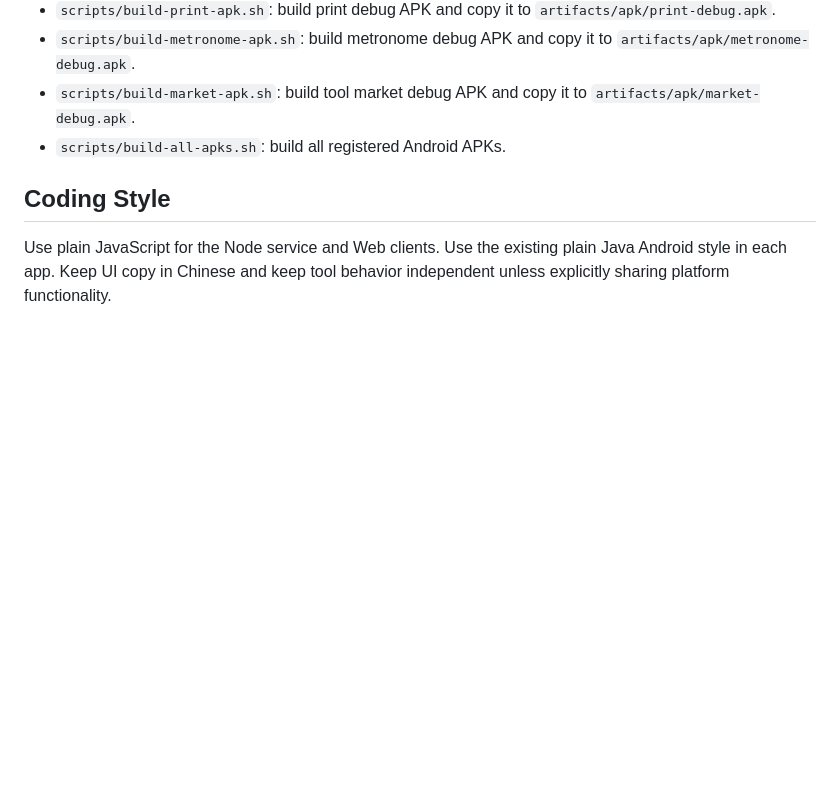
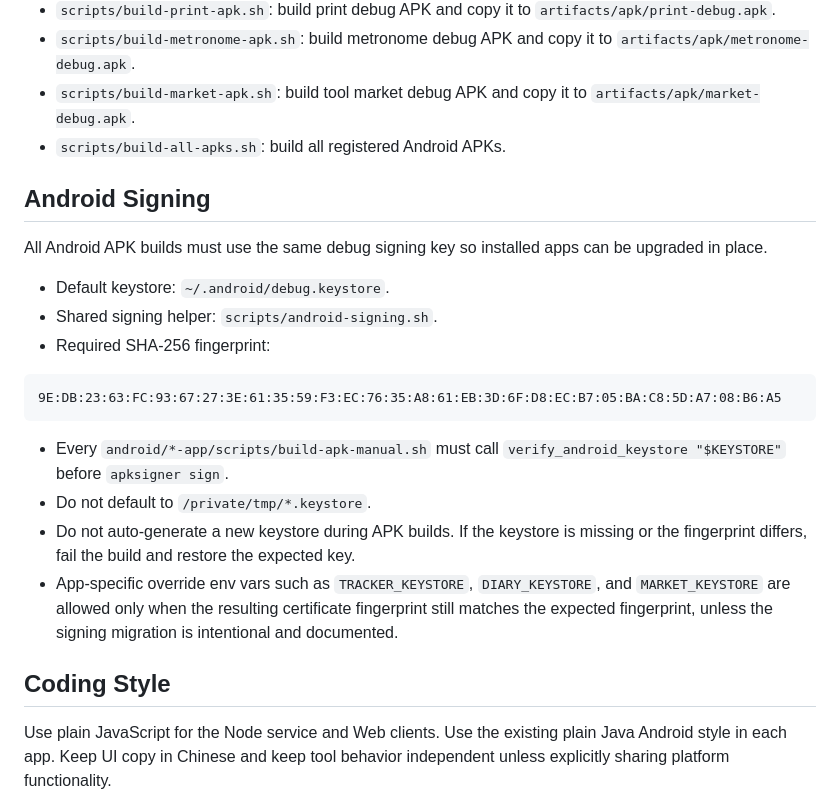
Before and after one commit to lutian0619/aitools, a Markdown page: AGENTS.md, the part around the change. Rendered like a GitHub page; blank space fills up the shorter version.

````diff
--- a/AGENTS.md
+++ b/AGENTS.md
@@ -27,6 +27,30 @@ This repository combines personal tools under one LAN service.
 - `scripts/build-market-apk.sh`: build tool market debug APK and copy it to `artifacts/apk/market-debug.apk`.
 - `scripts/build-all-apks.sh`: build all registered Android APKs.
 
+## Android Signing
+
+All Android APK builds must use the same debug signing key so installed apps can
+be upgraded in place.
+
+- Default keystore: `~/.android/debug.keystore`.
+- Shared signing helper: `scripts/android-signing.sh`.
+- Required SHA-256 fingerprint:
+
+```text
+9E:DB:23:63:FC:93:67:27:3E:61:35:59:F3:EC:76:35:A8:61:EB:3D:6F:D8:EC:B7:05:BA:C8:5D:A7:08:B6:A5
+```
+
+- Every `android/*-app/scripts/build-apk-manual.sh` must call
+  `verify_android_keystore "$KEYSTORE"` before `apksigner sign`.
+- Do not default to `/private/tmp/*.keystore`.
+- Do not auto-generate a new keystore during APK builds. If the keystore is
+  missing or the fingerprint differs, fail the build and restore the expected
+  key.
+- App-specific override env vars such as `TRACKER_KEYSTORE`, `DIARY_KEYSTORE`,
+  and `MARKET_KEYSTORE` are allowed only when the resulting certificate
+  fingerprint still matches the expected fingerprint, unless the signing
+  migration is intentional and documented.
+
 ## Coding Style
 
 Use plain JavaScript for the Node service and Web clients. Use the existing plain Java Android style in each app. Keep UI copy in Chinese and keep tool behavior independent unless explicitly sharing platform functionality.
````
Also changed, not shown: README.md (+20 -0 lines).
